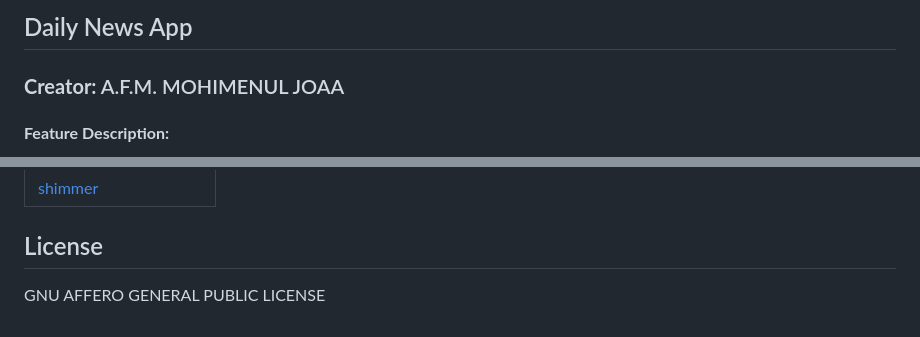
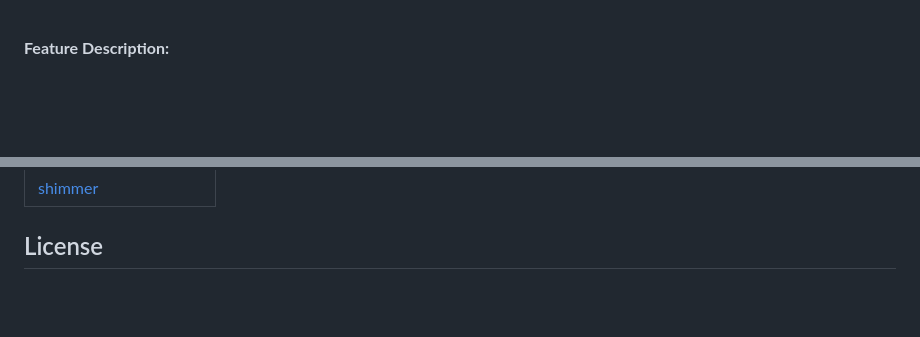
Before and after one commit to Wairioko/FDA-Recall-Alert, a Markdown page: README.md, 2 parts joined by grey strips. Rendered like a GitHub page; blank space fills up the shorter version.

```diff
--- a/README.md
+++ b/README.md
@@ -1,5 +1,3 @@
-## Daily News App
-### **Creator:**  A.F.M. MOHIMENUL JOAA
 
 #### **Feature Description:**
 1. Fetch and Display: Fetch news articles from the NewsAPI Display them in a list with the
@@ -118,7 +116,7 @@ Android, iOS, Web
 | [shimmer][SS]                |
 
 ## License
-GNU AFFERO GENERAL PUBLIC LICENSE
+
 
 [CI]: <https://pub.dev/packages/cupertino_icons>
 [FSVG]: <https://pub.dev/packages/flutter_svg>
```
